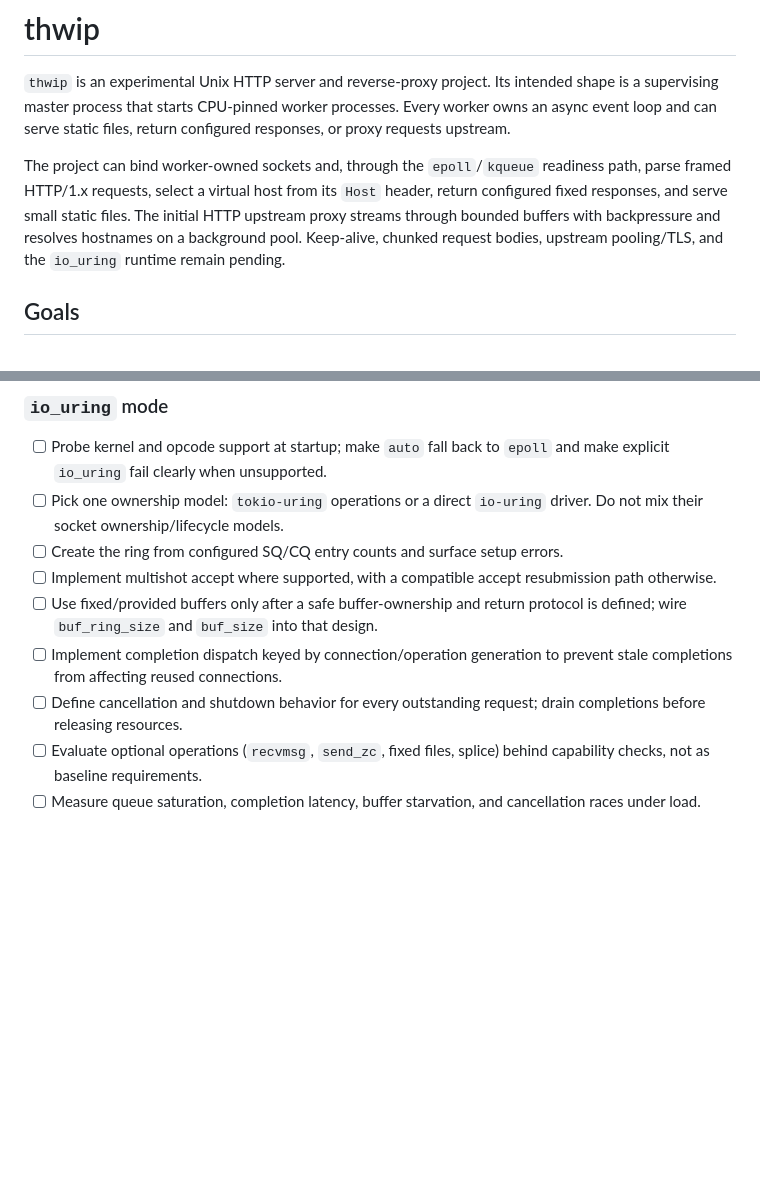
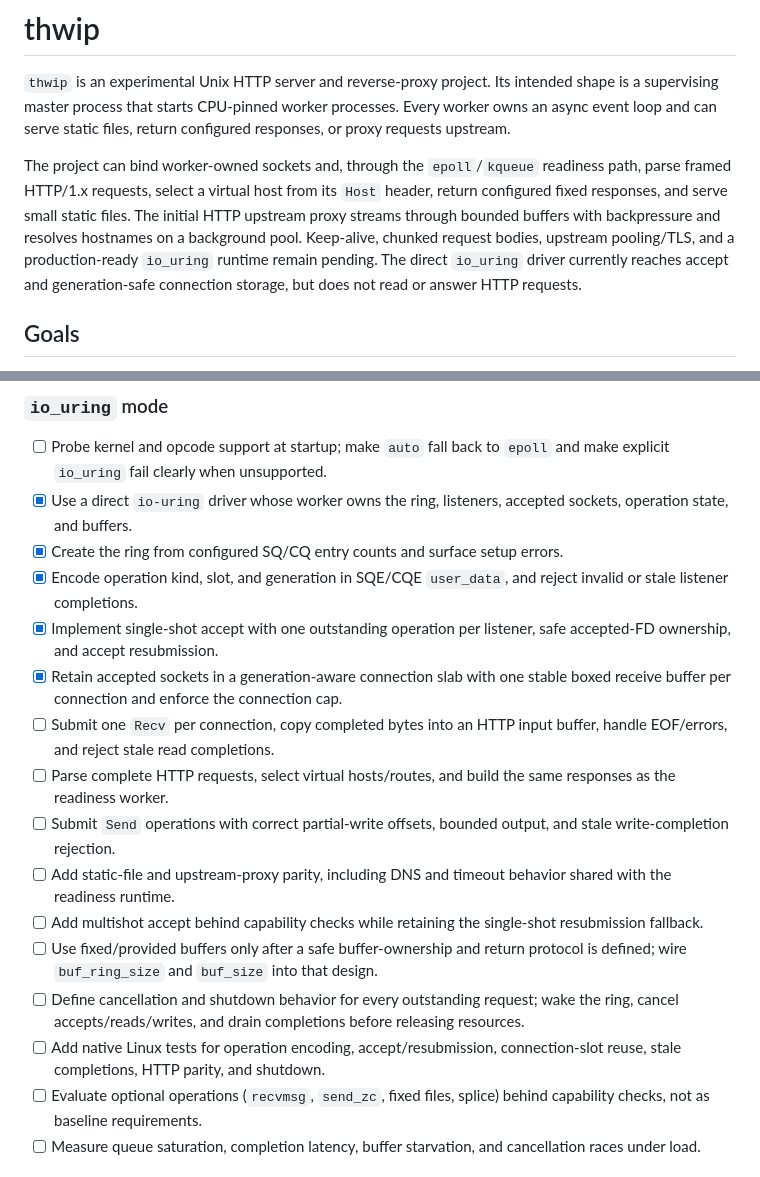
Before and after one commit to furknozg/thwip, a Markdown page: README.md, 2 parts joined by grey strips. GitHub-like rendering; blank space fills up the shorter version.

Commit message:
docs: update io_uring implementation roadmap

```diff
--- a/README.md
+++ b/README.md
@@ -10,7 +10,9 @@ readiness path, parse framed HTTP/1.x requests, select a virtual host from its
 `Host` header, return configured fixed responses, and serve small static files.
 The initial HTTP upstream proxy streams through bounded buffers with
 backpressure and resolves hostnames on a background pool. Keep-alive, chunked
-request bodies, upstream pooling/TLS, and the `io_uring` runtime remain pending.
+request bodies, upstream pooling/TLS, and a production-ready `io_uring` runtime
+remain pending. The direct `io_uring` driver currently reaches accept and
+generation-safe connection storage, but does not read or answer HTTP requests.
 
 ## Goals
 
@@ -135,18 +137,33 @@ request bodies, upstream pooling/TLS, and the `io_uring` runtime remain pending.
 
 - [ ] Probe kernel and opcode support at startup; make `auto` fall back to
   `epoll` and make explicit `io_uring` fail clearly when unsupported.
-- [ ] Pick one ownership model: `tokio-uring` operations or a direct
-  `io-uring` driver. Do not mix their socket ownership/lifecycle models.
-- [ ] Create the ring from configured SQ/CQ entry counts and surface setup
+- [x] Use a direct `io-uring` driver whose worker owns the ring, listeners,
+  accepted sockets, operation state, and buffers.
+- [x] Create the ring from configured SQ/CQ entry counts and surface setup
   errors.
-- [ ] Implement multishot accept where supported, with a compatible accept
-  resubmission path otherwise.
+- [x] Encode operation kind, slot, and generation in SQE/CQE `user_data`, and
+  reject invalid or stale listener completions.
+- [x] Implement single-shot accept with one outstanding operation per listener,
+  safe accepted-FD ownership, and accept resubmission.
+- [x] Retain accepted sockets in a generation-aware connection slab with one
+  stable boxed receive buffer per connection and enforce the connection cap.
+- [ ] Submit one `Recv` per connection, copy completed bytes into an HTTP input
+  buffer, handle EOF/errors, and reject stale read completions.
+- [ ] Parse complete HTTP requests, select virtual hosts/routes, and build the
+  same responses as the readiness worker.
+- [ ] Submit `Send` operations with correct partial-write offsets, bounded
+  output, and stale write-completion rejection.
+- [ ] Add static-file and upstream-proxy parity, including DNS and timeout
+  behavior shared with the readiness runtime.
+- [ ] Add multishot accept behind capability checks while retaining the
+  single-shot resubmission fallback.
 - [ ] Use fixed/provided buffers only after a safe buffer-ownership and return
   protocol is defined; wire `buf_ring_size` and `buf_size` into that design.
-- [ ] Implement completion dispatch keyed by connection/operation generation to
-  prevent stale completions from affecting reused connections.
 - [ ] Define cancellation and shutdown behavior for every outstanding request;
-  drain completions before releasing resources.
+  wake the ring, cancel accepts/reads/writes, and drain completions before
+  releasing resources.
+- [ ] Add native Linux tests for operation encoding, accept/resubmission,
+  connection-slot reuse, stale completions, HTTP parity, and shutdown.
 - [ ] Evaluate optional operations (`recvmsg`, `send_zc`, fixed files, splice)
   behind capability checks, not as baseline requirements.
 - [ ] Measure queue saturation, completion latency, buffer starvation, and
```
